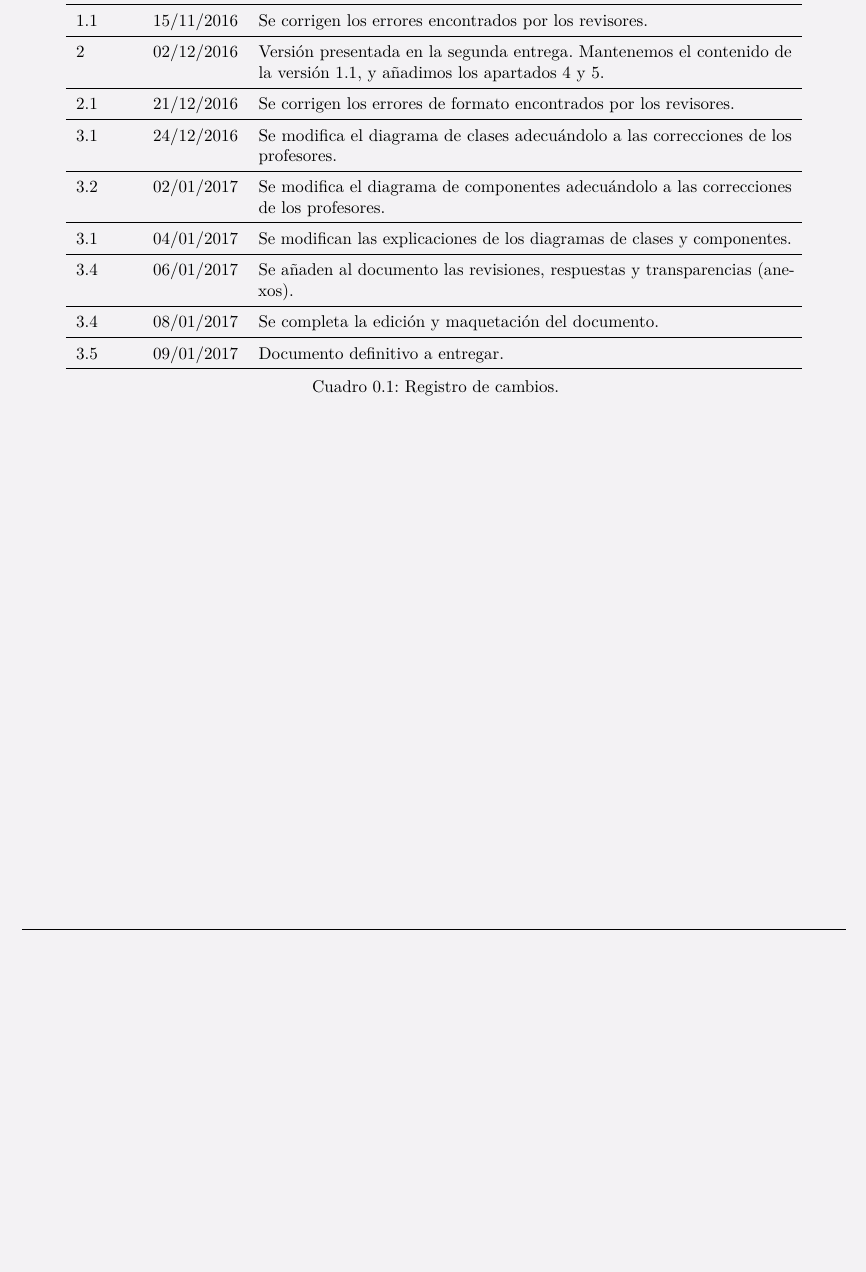
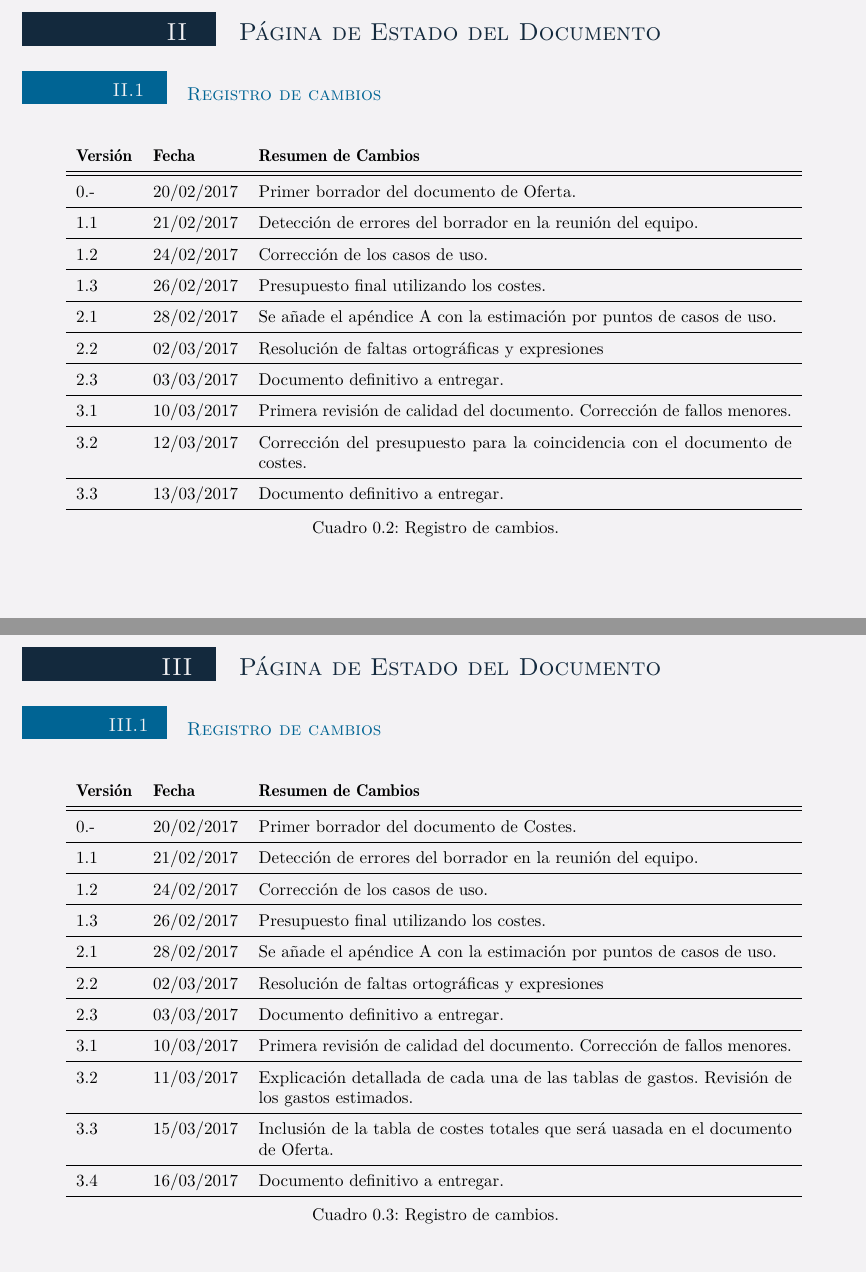
Before and after one commit to gonxal0/DPDS-UC3M, a LaTeX document (SmartSoftwareSolutions.tex, which reads Costes/estadoDoc_Costes.tex, Oferta/estadoDoc_Oferta.tex, estadoDoc_Entrega1.tex): part of page 5 of 91 before the commit and two parts of pages 6 and 7 of 93 after it, the two joined at a grey line, cut at the place of the change, the shorter picture padded with empty space. Compiled offline with pdfLaTeX.

Commit message:
Estado del documento

```diff
--- /dev/null
+++ b/Costes/estadoDoc_Costes.tex
@@ -0,0 +1,35 @@
+\section{Página de Estado del Documento}
+
+\subsection{Registro de cambios}
+\begin{table}[htbp]
+\begin{center}
+\begin{tabular}{l l p{11cm} }
+\textbf{Versión}&\textbf{Fecha}&\textbf{Resumen de Cambios}\\
+\hline \hline
+0.- & 20/02/2017 & Primer borrador del documento de Costes.\\
+\hline
+1.1 & 21/02/2017 & Detección de errores del borrador en la reunión del equipo.\\
+\hline
+1.2 & 24/02/2017 & Corrección de los casos de uso.\\
+\hline
+1.3 & 26/02/2017 & Presupuesto final utilizando los costes.\\
+\hline
+2.1 & 28/02/2017 & Se añade el apéndice A con la estimación por puntos de casos de uso.\\
+\hline
+2.2 & 02/03/2017 & Resolución de faltas ortográficas y expresiones\\
+\hline
+2.3 & 03/03/2017 & Documento definitivo a entregar.\\
+\hline
+3.1 & 10/03/2017 & Primera revisión de calidad del documento. Corrección de fallos menores.\\
+\hline
+3.2 & 11/03/2017 & Explicación detallada de cada una de las tablas de gastos. Revisión de los gastos estimados.\\
+\hline
+3.3 & 15/03/2017 & Inclusión de la tabla de costes totales que será uasada en el documento de Oferta.\\
+\hline
+3.4 & 16/03/2017 & Documento definitivo a entregar.\\
+\hline
+\end{tabular}
+\caption{Registro de cambios.}
+\label{tabla:changeReg}
+\end{center}
+\end{table}
--- /dev/null
+++ b/Oferta/estadoDoc_Oferta.tex
@@ -0,0 +1,33 @@
+\section{Página de Estado del Documento}
+
+\subsection{Registro de cambios}
+\begin{table}[htbp]
+\begin{center}
+\begin{tabular}{l l p{11cm} }
+\textbf{Versión}&\textbf{Fecha}&\textbf{Resumen de Cambios}\\
+\hline \hline
+0.- & 20/02/2017 & Primer borrador del documento de Oferta.\\
+\hline
+1.1 & 21/02/2017 & Detección de errores del borrador en la reunión del equipo.\\
+\hline
+1.2 & 24/02/2017 & Corrección de los casos de uso.\\
+\hline
+1.3 & 26/02/2017 & Presupuesto final utilizando los costes.\\
+\hline
+2.1 & 28/02/2017 & Se añade el apéndice A con la estimación por puntos de casos de uso.\\
+\hline
+2.2 & 02/03/2017 & Resolución de faltas ortográficas y expresiones\\
+\hline
+2.3 & 03/03/2017 & Documento definitivo a entregar.\\
+\hline
+3.1 & 10/03/2017 & Primera revisión de calidad del documento. Corrección de fallos menores.\\
+\hline
+3.2 & 12/03/2017 & Corrección del presupuesto para la coincidencia con el documento de costes.\\
+\hline
+3.3 & 13/03/2017 & Documento definitivo a entregar.\\
+\hline
+\end{tabular}
+\caption{Registro de cambios.}
+\label{tabla:changeReg}
+\end{center}
+\end{table}
--- a/estadoDoc_Entrega1.tex
+++ /dev/null
@@ -1,5 +0,0 @@
-\section*{Página de Estado del Documento}
-
-\subsection*{Registro de cambios}
-\begin{table}[htbp]
-\begin{center}
@@ -11,27 +0,0 @@
-1&16/10/2016&Versión presentada en la primera entrega. Se ha ampliado y completado el contenido del primer
-borrador.\\
-\hline
-1.1&15/11/2016&Se corrigen los errores encontrados por los revisores.\\
-\hline
-2&02/12/2016&Versión presentada en la segunda entrega. Mantenemos el contenido de la versión 1.1, y
-añadimos los apartados 4 y 5.\\
-\hline
-2.1&21/12/2016&Se corrigen los errores de formato encontrados por los revisores.\\
-\hline
-3.1&24/12/2016&Se modifica el diagrama de clases\index{clase} adecuándolo a las correcciones de los profesores.\\
-\hline
-3.2&02/01/2017&Se modifica el diagrama de componentes\index{componente} adecuándolo a las correcciones de los profesores.\\
-\hline
-3.1&04/01/2017&Se modifican las explicaciones de los diagramas de clases\index{clase} y componentes\index{componente}.\\
-\hline
-3.4&06/01/2017&Se añaden al documento las revisiones, respuestas y transparencias (anexos).\\
-\hline
-3.4&08/01/2017&Se completa la edición y maquetación del documento.\\
-\hline
-3.5&09/01/2017&Documento definitivo a entregar.\\
-\hline
-\end{tabular}
-\caption{Registro de cambios.}
-\label{tabla:changeReg}
-\end{center}
-\end{table}
```
Also changed, not shown: EVS/estadoDoc_EVS.tex (added, +41 -0 lines), S3_Costes.tex (+2 -0 lines), S3_EVS.tex (+2 -0 lines), S3_Oferta.tex (+2 -0 lines), SmartSoftwareSolutions.tex (+3 -1 lines), estadoDoc_Entrega2.tex (deleted, +0 -27 lines), estadoDoc_Entrega1.tex (5 more changed lines).
